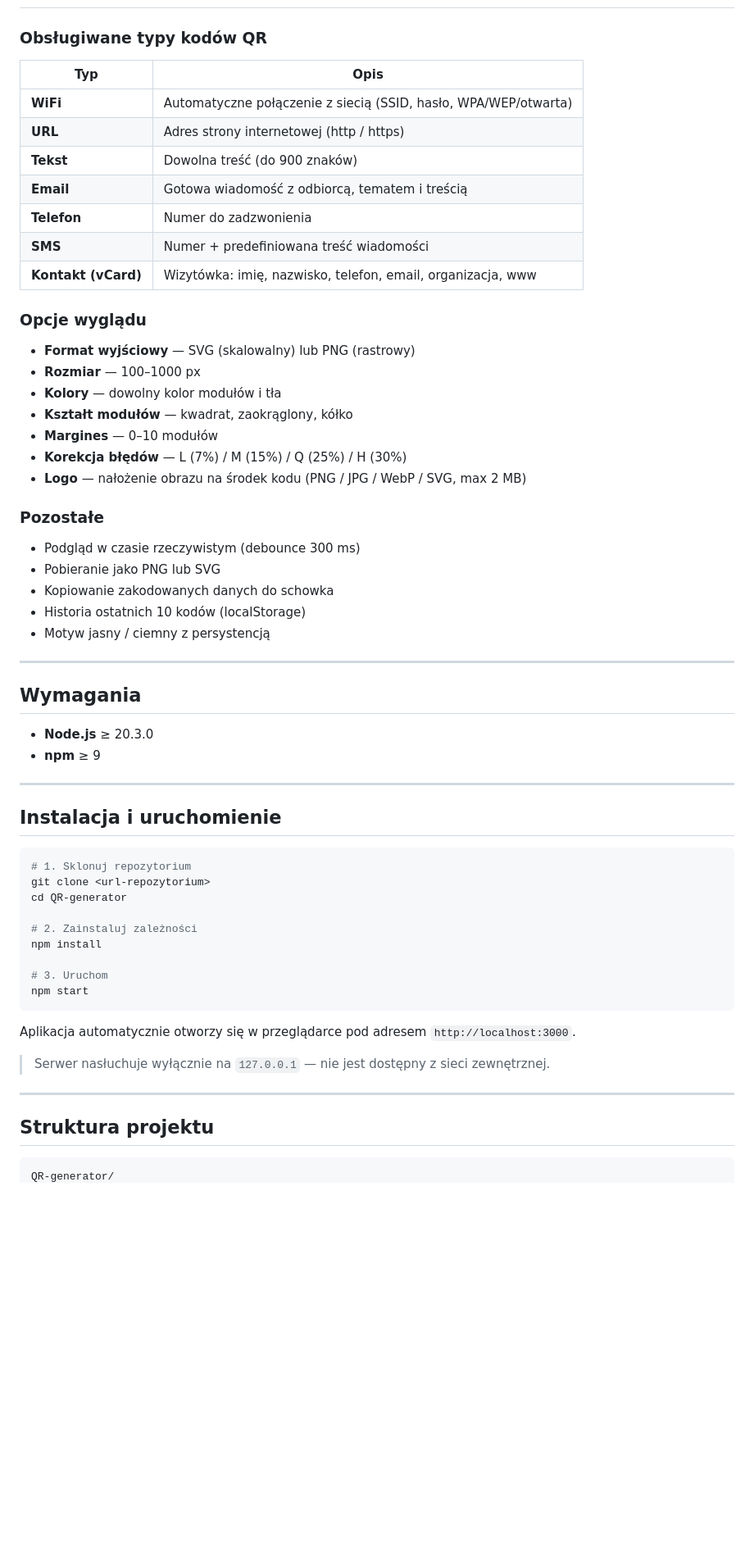
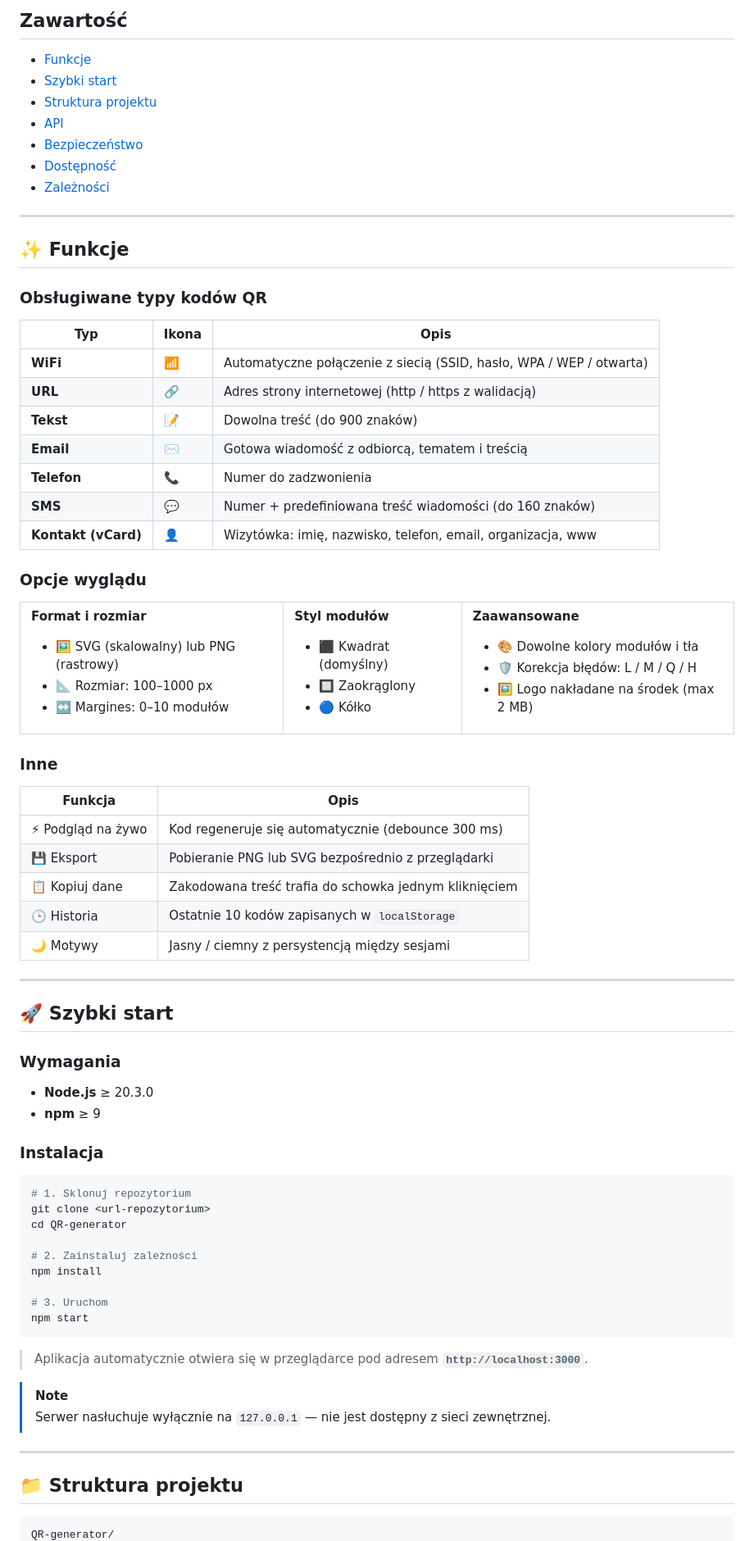
Before and after one commit to krypton-projects/QR-generator, a Markdown page: README.md, the part around one of its changes. Shown at 82% size. GitHub-like rendering; blank space fills up the shorter version.

````diff
--- a/README.md
+++ b/README.md
@@ -6,44 +27,80 @@ Bezpieczny, w pełni lokalny generator kodów QR działający w przeglądarce.
+## Zawartość
+
+- [Funkcje](#-funkcje)
+- [Szybki start](#-szybki-start)
+- [Struktura projektu](#-struktura-projektu)
+- [API](#-api)
+- [Bezpieczeństwo](#-bezpieczeństwo)
+- [Dostępność](#-dostępność-a11y)
+- [Zależności](#-zależności)
+
+---
+
+## ✨ Funkcje
 
 ### Obsługiwane typy kodów QR
 
-| Typ | Opis |
-|-----|------|
-| **WiFi** | Automatyczne połączenie z siecią (SSID, hasło, WPA/WEP/otwarta) |
-| **URL** | Adres strony internetowej (http / https) |
-| **Tekst** | Dowolna treść (do 900 znaków) |
-| **Email** | Gotowa wiadomość z odbiorcą, tematem i treścią |
-| **Telefon** | Numer do zadzwonienia |
-| **SMS** | Numer + predefiniowana treść wiadomości |
-| **Kontakt (vCard)** | Wizytówka: imię, nazwisko, telefon, email, organizacja, www |
+| Typ | Ikona | Opis |
+|-----|-------|------|
+| **WiFi** | 📶 | Automatyczne połączenie z siecią (SSID, hasło, WPA / WEP / otwarta) |
+| **URL** | 🔗 | Adres strony internetowej (http / https z walidacją) |
+| **Tekst** | 📝 | Dowolna treść (do 900 znaków) |
+| **Email** | ✉️ | Gotowa wiadomość z odbiorcą, tematem i treścią |
+| **Telefon** | 📞 | Numer do zadzwonienia |
+| **SMS** | 💬 | Numer + predefiniowana treść wiadomości (do 160 znaków) |
+| **Kontakt (vCard)** | 👤 | Wizytówka: imię, nazwisko, telefon, email, organizacja, www |
 
 ### Opcje wyglądu
 
-- **Format wyjściowy** — SVG (skalowalny) lub PNG (rastrowy)
-- **Rozmiar** — 100–1000 px
-- **Kolory** — dowolny kolor modułów i tła
-- **Kształt modułów** — kwadrat, zaokrąglony, kółko
-- **Margines** — 0–10 modułów
-- **Korekcja błędów** — L (7%) / M (15%) / Q (25%) / H (30%)
-- **Logo** — nałożenie obrazu na środek kodu (PNG / JPG / WebP / SVG, max 2 MB)
+<table>
+<tr>
+<td>
 
-### Pozostałe
+**Format i rozmiar**
+- 🖼️ SVG (skalowalny) lub PNG (rastrowy)
+- 📐 Rozmiar: 100–1000 px
+- ↔️ Margines: 0–10 modułów
 
-- Podgląd w czasie rzeczywistym (debounce 300 ms)
-- Pobieranie jako PNG lub SVG
-- Kopiowanie zakodowanych danych do schowka
-- Historia ostatnich 10 kodów (localStorage)
-- Motyw jasny / ciemny z persystencją
+</td>
+<td>
+
+**Styl modułów**
+- ⬛ Kwadrat (domyślny)
+- 🔲 Zaokrąglony
+- 🔵 Kółko
+
+</td>
+<td>
+
+**Zaawansowane**
+- 🎨 Dowolne kolory modułów i tła
+- 🛡️ Korekcja błędów: L / M / Q / H
+- 🖼️ Logo nakładane na środek (max 2 MB)
+
+</td>
+</tr>
+</table>
+
+### Inne
+
+| Funkcja | Opis |
+|---------|------|
+| ⚡ Podgląd na żywo | Kod regeneruje się automatycznie (debounce 300 ms) |
+| 💾 Eksport | Pobieranie PNG lub SVG bezpośrednio z przeglądarki |
+| 📋 Kopiuj dane | Zakodowana treść trafia do schowka jednym kliknięciem |
+| 🕒 Historia | Ostatnie 10 kodów zapisanych w `localStorage` |
+| 🌙 Motywy | Jasny / ciemny z persystencją między sesjami |
 
 ---
 
-## Wymagania
+## 🚀 Szybki start
+
+### Wymagania
 
 - **Node.js** ≥ 20.3.0
 - **npm** ≥ 9
 
----
-
-## Instalacja i uruchomienie
+### Instalacja
 
 ```bash
 # 1. Sklonuj repozytorium
@@ -57,13 +114,14 @@ npm install
 npm start
 ```
 
-Aplikacja automatycznie otworzy się w przeglądarce pod adresem `http://localhost:3000`.
+> Aplikacja automatycznie otwiera się w przeglądarce pod adresem **`http://localhost:3000`**.
 
+> [!NOTE]
 > Serwer nasłuchuje wyłącznie na `127.0.0.1` — nie jest dostępny z sieci zewnętrznej.
 
 ---
 
-## Struktura projektu
+## 📁 Struktura projektu
 
 ```
 QR-generator/
````
Also changed, not shown: other parts of README.md (+146 -75 lines).
